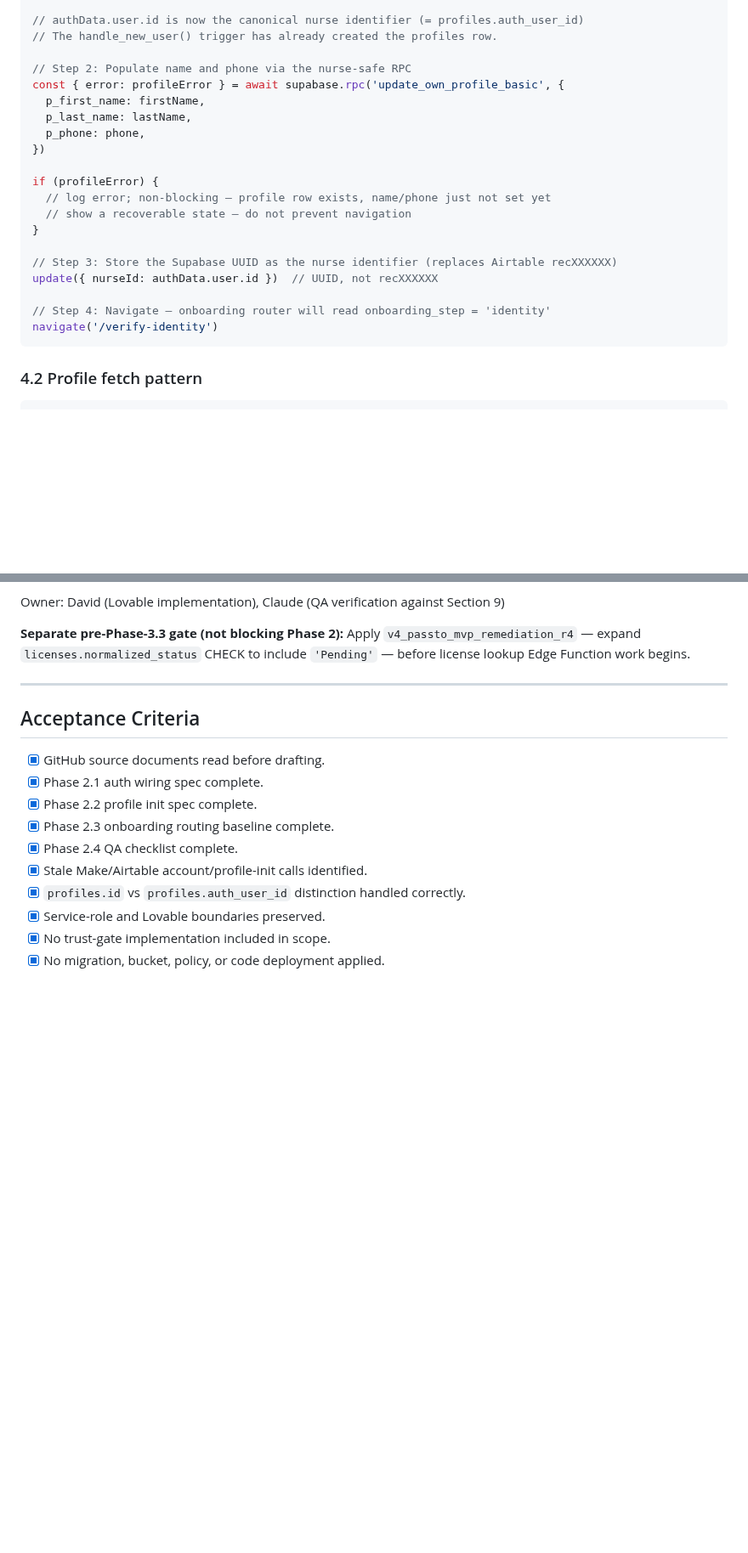
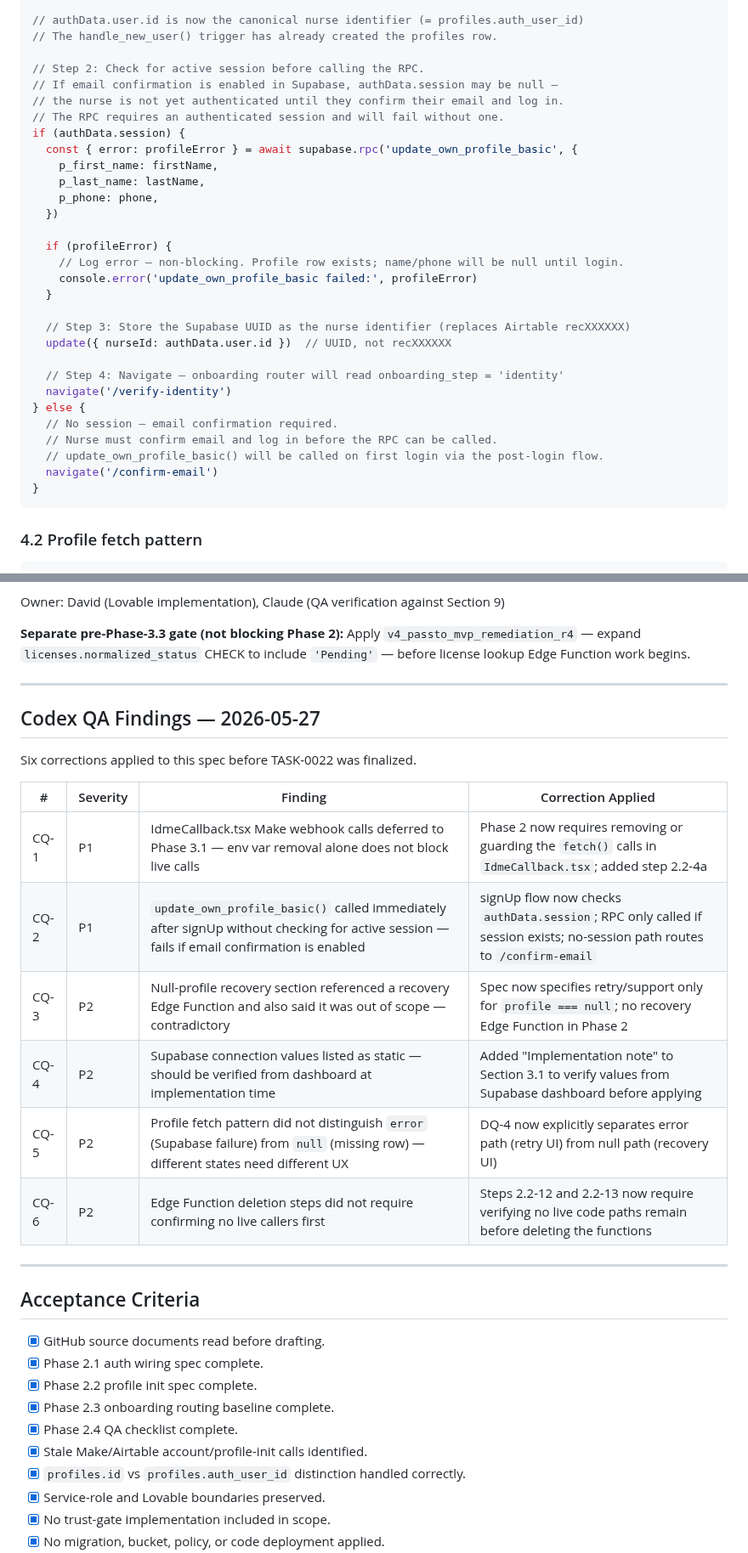
Before and after one commit to david-bloom/PassTo, a Markdown page: docs/tasks/TASK-0021.md, 2 parts joined by grey strips. Shown at 85% size. GitHub-like rendering; blank space fills up the shorter version.

Commit message:
Update TASK-0021: apply 6 Codex QA corrections (IdmeCallback Phase 2, session check, null-profile, env verify, error vs null, Edge Function deletion order)

````diff
--- a/docs/tasks/TASK-0021.md
+++ b/docs/tasks/TASK-0021.md
@@ -336,23 +345,33 @@ if (signUpError || !authData?.user) {
 // authData.user.id is now the canonical nurse identifier (= profiles.auth_user_id)
 // The handle_new_user() trigger has already created the profiles row.
 
-// Step 2: Populate name and phone via the nurse-safe RPC
-const { error: profileError } = await supabase.rpc('update_own_profile_basic', {
-  p_first_name: firstName,
-  p_last_name: lastName,
-  p_phone: phone,
-})
+// Step 2: Check for active session before calling the RPC.
+// If email confirmation is enabled in Supabase, authData.session may be null —
+// the nurse is not yet authenticated until they confirm their email and log in.
+// The RPC requires an authenticated session and will fail without one.
+if (authData.session) {
+  const { error: profileError } = await supabase.rpc('update_own_profile_basic', {
+    p_first_name: firstName,
+    p_last_name: lastName,
+    p_phone: phone,
+  })
 
-if (profileError) {
-  // log error; non-blocking — profile row exists, name/phone just not set yet
-  // show a recoverable state — do not prevent navigation
+  if (profileError) {
+    // Log error — non-blocking. Profile row exists; name/phone will be null until login.
+    console.error('update_own_profile_basic failed:', profileError)
+  }
+
+  // Step 3: Store the Supabase UUID as the nurse identifier (replaces Airtable recXXXXXX)
+  update({ nurseId: authData.user.id })  // UUID, not recXXXXXX
+
+  // Step 4: Navigate — onboarding router will read onboarding_step = 'identity'
+  navigate('/verify-identity')
+} else {
+  // No session — email confirmation required.
+  // Nurse must confirm email and log in before the RPC can be called.
+  // update_own_profile_basic() will be called on first login via the post-login flow.
+  navigate('/confirm-email')
 }
-
-// Step 3: Store the Supabase UUID as the nurse identifier (replaces Airtable recXXXXXX)
-update({ nurseId: authData.user.id })  // UUID, not recXXXXXX
-
-// Step 4: Navigate — onboarding router will read onboarding_step = 'identity'
-navigate('/verify-identity')
 ```
 
 ### 4.2 Profile fetch pattern
@@ -622,6 +642,21 @@ Apply `v4_passto_mvp_remediation_r4` — expand `licenses.normalized_status` CHE
 
 ---
 
+## Codex QA Findings — 2026-05-27
+
+Six corrections applied to this spec before TASK-0022 was finalized.
+
+| # | Severity | Finding | Correction Applied |
+|---|---|---|---|
+| CQ-1 | P1 | IdmeCallback.tsx Make webhook calls deferred to Phase 3.1 — env var removal alone does not block live calls | Phase 2 now requires removing or guarding the `fetch()` calls in `IdmeCallback.tsx`; added step 2.2-4a |
+| CQ-2 | P1 | `update_own_profile_basic()` called immediately after signUp without checking for active session — fails if email confirmation is enabled | signUp flow now checks `authData.session`; RPC only called if session exists; no-session path routes to `/confirm-email` |
+| CQ-3 | P2 | Null-profile recovery section referenced a recovery Edge Function and also said it was out of scope — contradictory | Spec now specifies retry/support only for `profile === null`; no recovery Edge Function in Phase 2 |
+| CQ-4 | P2 | Supabase connection values listed as static — should be verified from dashboard at implementation time | Added "Implementation note" to Section 3.1 to verify values from Supabase dashboard before applying |
+| CQ-5 | P2 | Profile fetch pattern did not distinguish `error` (Supabase failure) from `null` (missing row) — different states need different UX | DQ-4 now explicitly separates error path (retry UI) from null path (recovery UI) |
+| CQ-6 | P2 | Edge Function deletion steps did not require confirming no live callers first | Steps 2.2-12 and 2.2-13 now require verifying no live code paths remain before deleting the functions |
+
+---
+
 ## Acceptance Criteria
 
 - [x] GitHub source documents read before drafting.
````
Also changed, not shown: other parts of docs/tasks/TASK-0021.md (+20 -10 lines).
